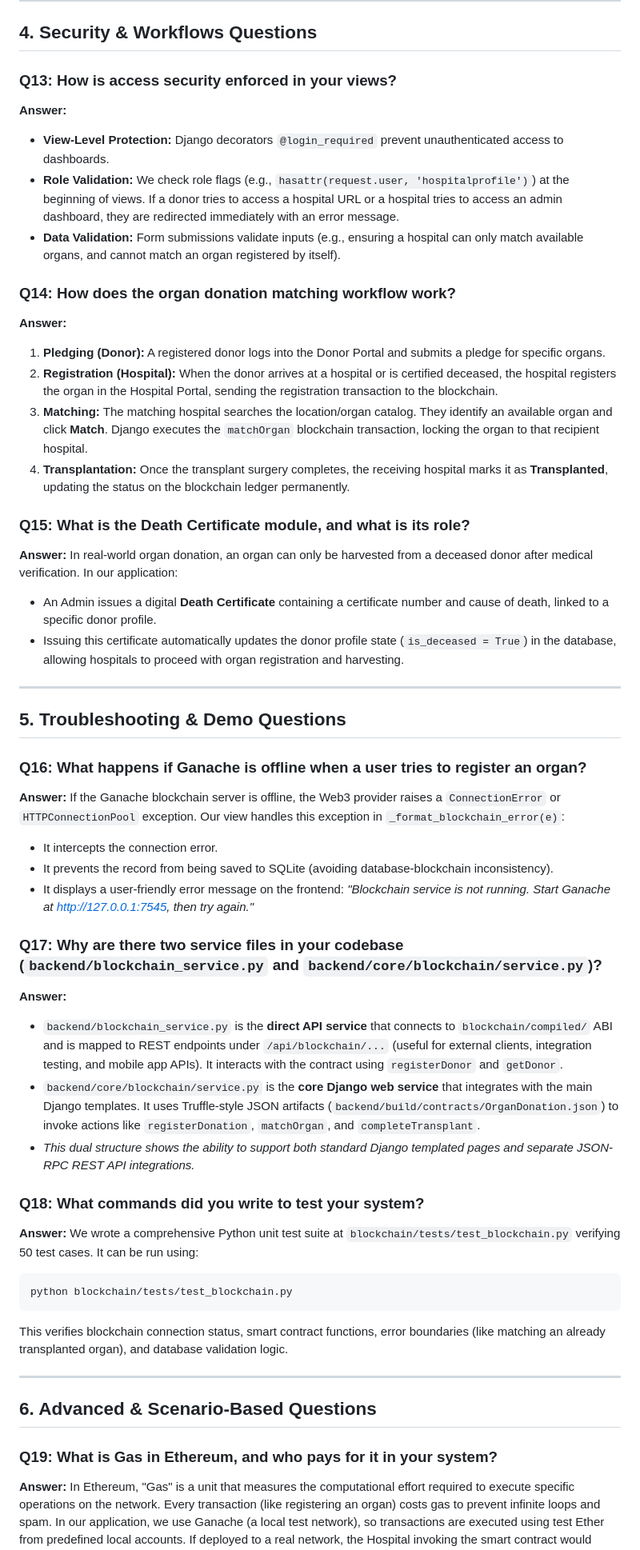
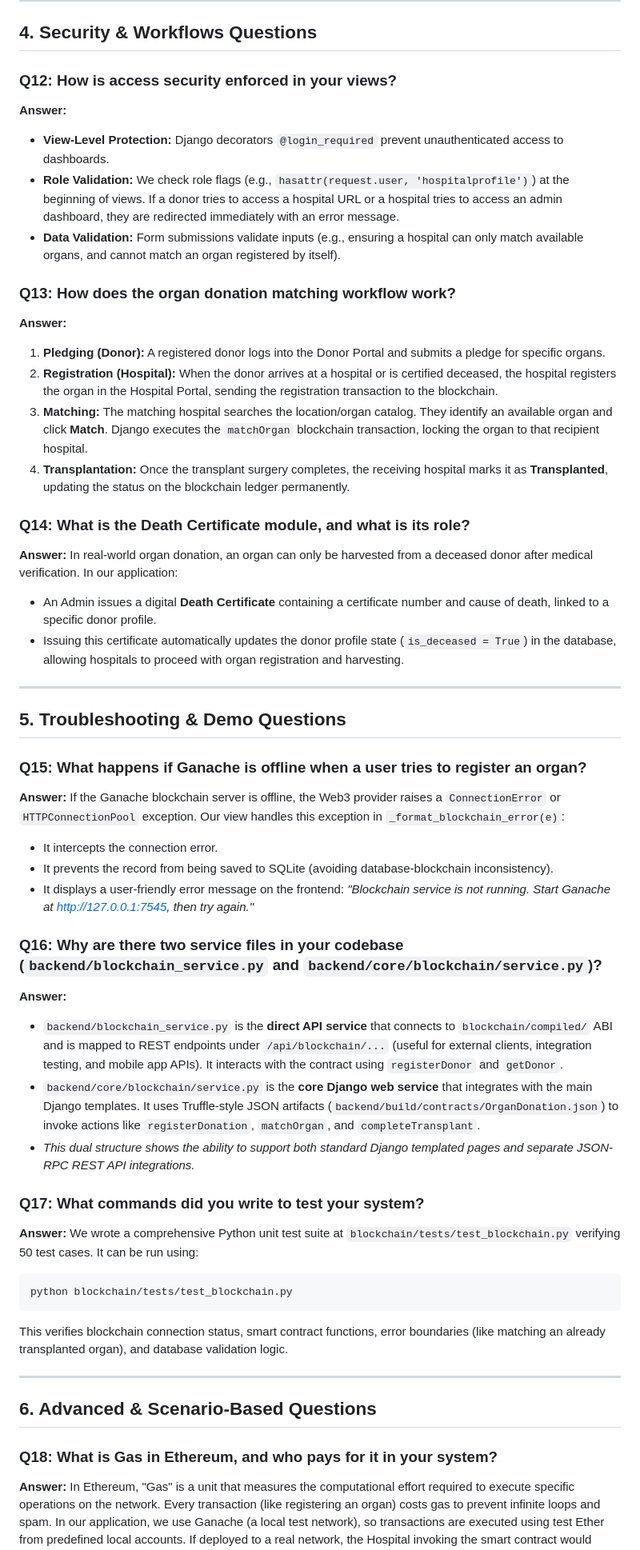
Before and after one commit to sravanakkaladevi/AN-APPLICATION-FOR-TRACKING-ORGAN-DONATION-IN-HOSPITALS-USING-BLOCKCHAIN, a Markdown page: documentation/VIVA_QUESTIONS_AND_ANSWERS.md, the part around one of its changes. Shown at 80% size. Drawn GitHub-style.

````diff
--- a/documentation/VIVA_QUESTIONS_AND_ANSWERS.md
+++ b/documentation/VIVA_QUESTIONS_AND_ANSWERS.md
@@ -106,20 +99,20 @@ We implemented a rule-based Natural Language Processing (NLP) sentiment scoring
 
 ## 4. Security & Workflows Questions
 
-### Q13: How is access security enforced in your views?
+### Q12: How is access security enforced in your views?
 **Answer:**
 - **View-Level Protection:** Django decorators `@login_required` prevent unauthenticated access to dashboards.
 - **Role Validation:** We check role flags (e.g., `hasattr(request.user, 'hospitalprofile')`) at the beginning of views. If a donor tries to access a hospital URL or a hospital tries to access an admin dashboard, they are redirected immediately with an error message.
 - **Data Validation:** Form submissions validate inputs (e.g., ensuring a hospital can only match available organs, and cannot match an organ registered by itself).
 
-### Q14: How does the organ donation matching workflow work?
+### Q13: How does the organ donation matching workflow work?
 **Answer:**
 1. **Pledging (Donor):** A registered donor logs into the Donor Portal and submits a pledge for specific organs.
 2. **Registration (Hospital):** When the donor arrives at a hospital or is certified deceased, the hospital registers the organ in the Hospital Portal, sending the registration transaction to the blockchain.
 3. **Matching:** The matching hospital searches the location/organ catalog. They identify an available organ and click **Match**. Django executes the `matchOrgan` blockchain transaction, locking the organ to that recipient hospital.
 4. **Transplantation:** Once the transplant surgery completes, the receiving hospital marks it as **Transplanted**, updating the status on the blockchain ledger permanently.
 
-### Q15: What is the Death Certificate module, and what is its role?
+### Q14: What is the Death Certificate module, and what is its role?
 **Answer:** In real-world organ donation, an organ can only be harvested from a deceased donor after medical verification.
 In our application:
 - An Admin issues a digital **Death Certificate** containing a certificate number and cause of death, linked to a specific donor profile.
@@ -129,20 +122,20 @@ In our application:
 
 ## 5. Troubleshooting & Demo Questions
 
-### Q16: What happens if Ganache is offline when a user tries to register an organ?
+### Q15: What happens if Ganache is offline when a user tries to register an organ?
 **Answer:** If the Ganache blockchain server is offline, the Web3 provider raises a `ConnectionError` or `HTTPConnectionPool` exception.
 Our view handles this exception in `_format_blockchain_error(e)`:
 - It intercepts the connection error.
 - It prevents the record from being saved to SQLite (avoiding database-blockchain inconsistency).
 - It displays a user-friendly error message on the frontend: *"Blockchain service is not running. Start Ganache at http://127.0.0.1:7545, then try again."*
 
-### Q17: Why are there two service files in your codebase (`backend/blockchain_service.py` and `backend/core/blockchain/service.py`)?
+### Q16: Why are there two service files in your codebase (`backend/blockchain_service.py` and `backend/core/blockchain/service.py`)?
 **Answer:**
 - `backend/blockchain_service.py` is the **direct API service** that connects to `blockchain/compiled/` ABI and is mapped to REST endpoints under `/api/blockchain/...` (useful for external clients, integration testing, and mobile app APIs). It interacts with the contract using `registerDonor` and `getDonor`.
 - `backend/core/blockchain/service.py` is the **core Django web service** that integrates with the main Django templates. It uses Truffle-style JSON artifacts (`backend/build/contracts/OrganDonation.json`) to invoke actions like `registerDonation`, `matchOrgan`, and `completeTransplant`.
 - *This dual structure shows the ability to support both standard Django templated pages and separate JSON-RPC REST API integrations.*
 
-### Q18: What commands did you write to test your system?
+### Q17: What commands did you write to test your system?
 **Answer:** We wrote a comprehensive Python unit test suite at `blockchain/tests/test_blockchain.py` verifying 50 test cases. It can be run using:
 ```bash
 python blockchain/tests/test_blockchain.py
@@ -153,7 +146,7 @@ This verifies blockchain connection status, smart contract functions, error boun
 
 ## 6. Advanced & Scenario-Based Questions
 
-### Q19: What is Gas in Ethereum, and who pays for it in your system?
+### Q18: What is Gas in Ethereum, and who pays for it in your system?
 **Answer:** In Ethereum, "Gas" is a unit that measures the computational effort required to execute specific operations on the network. Every transaction (like registering an organ) costs gas to prevent infinite loops and spam.
 In our application, we use Ganache (a local test network), so transactions are executed using test Ether from predefined local accounts. If deployed to a real network, the Hospital invoking the smart contract would need to pay the gas fees using real cryptocurrency (e.g., ETH on Ethereum, or MATIC on Polygon).
 
````
Also changed, not shown: other parts of documentation/VIVA_QUESTIONS_AND_ANSWERS.md (+8 -15 lines), README.md (+1 -2 lines).
